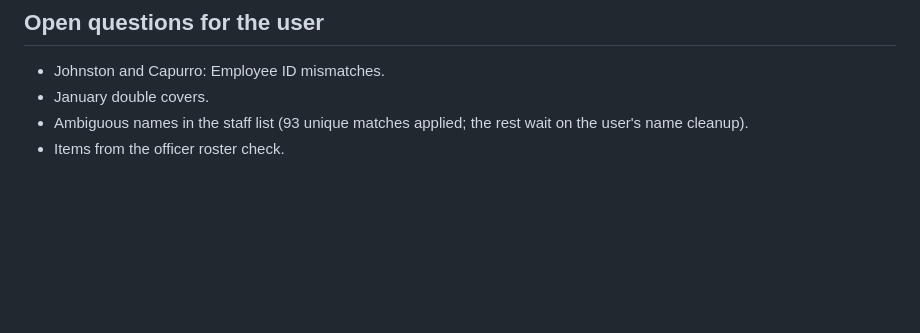
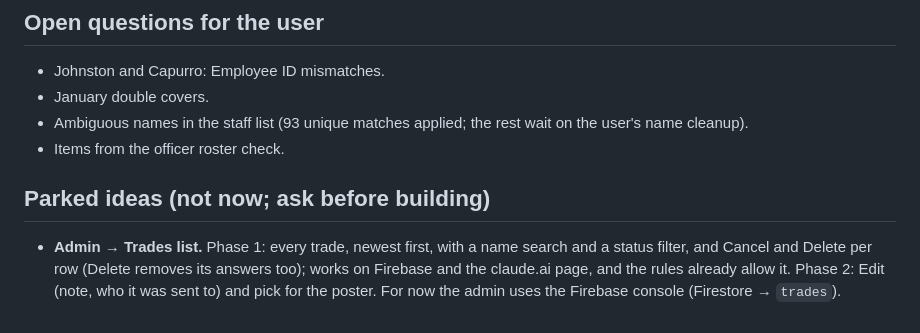
Before and after one commit to down-low/projects, a Markdown page: HANDOFF.md, the part around the change. GitHub-like rendering; blank space fills up the shorter version.

Commit message:
HANDOFF: parked ideas; Admin trades list (phase 1 / phase 2) for later
Co-Authored-By: Claude Opus 5.5 <noreply@anthropic.com>
Claude-Session: https://claude.ai/code/session_01UDCmxdzKB8SF4jQV4TJc4d

```diff
--- a/HANDOFF.md
+++ b/HANDOFF.md
@@ -92,3 +92,7 @@ Build: `python3 tools/build_artifact.py dist/tour-schedule.html` (main page); vi
 - January double covers.
 - Ambiguous names in the staff list (93 unique matches applied; the rest wait on the user's name cleanup).
 - Items from the officer roster check.
+
+## Parked ideas (not now; ask before building)
+
+- **Admin → Trades list.** Phase 1: every trade, newest first, with a name search and a status filter, and Cancel and Delete per row (Delete removes its answers too); works on Firebase and the claude.ai page, and the rules already allow it. Phase 2: Edit (note, who it was sent to) and pick for the poster. For now the admin uses the Firebase console (Firestore → `trades`).
```
